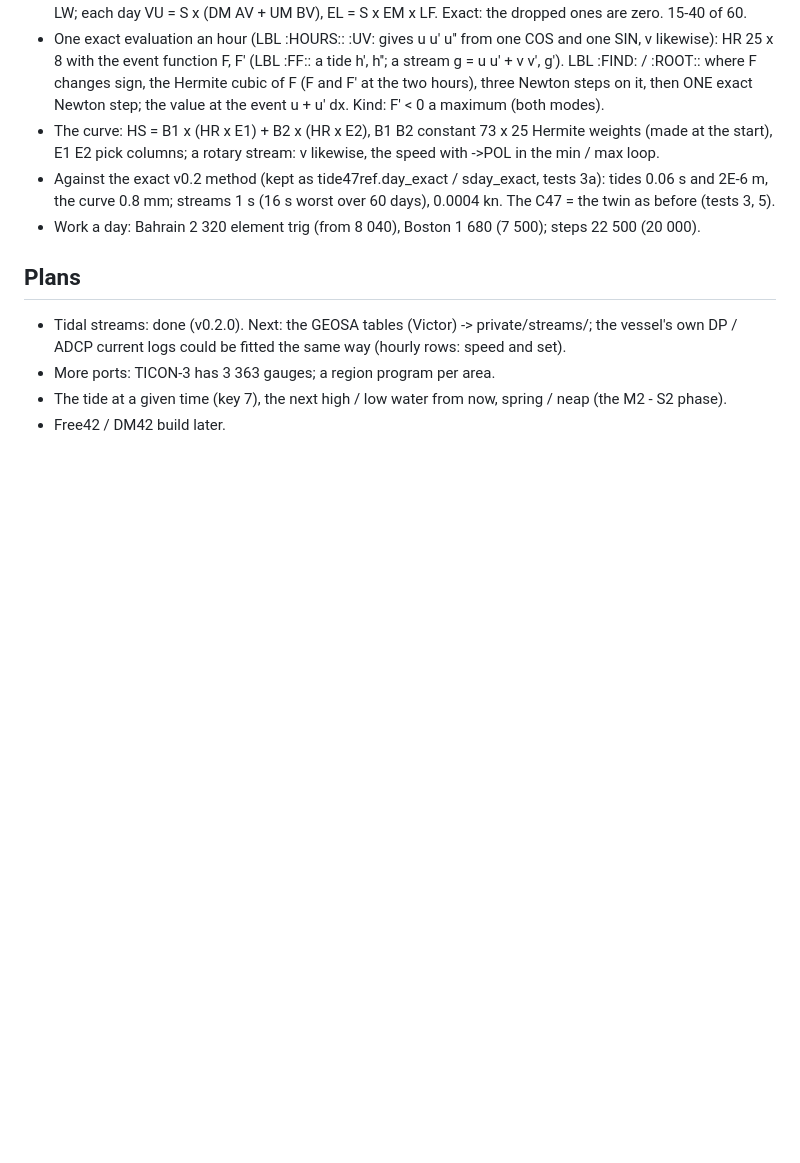
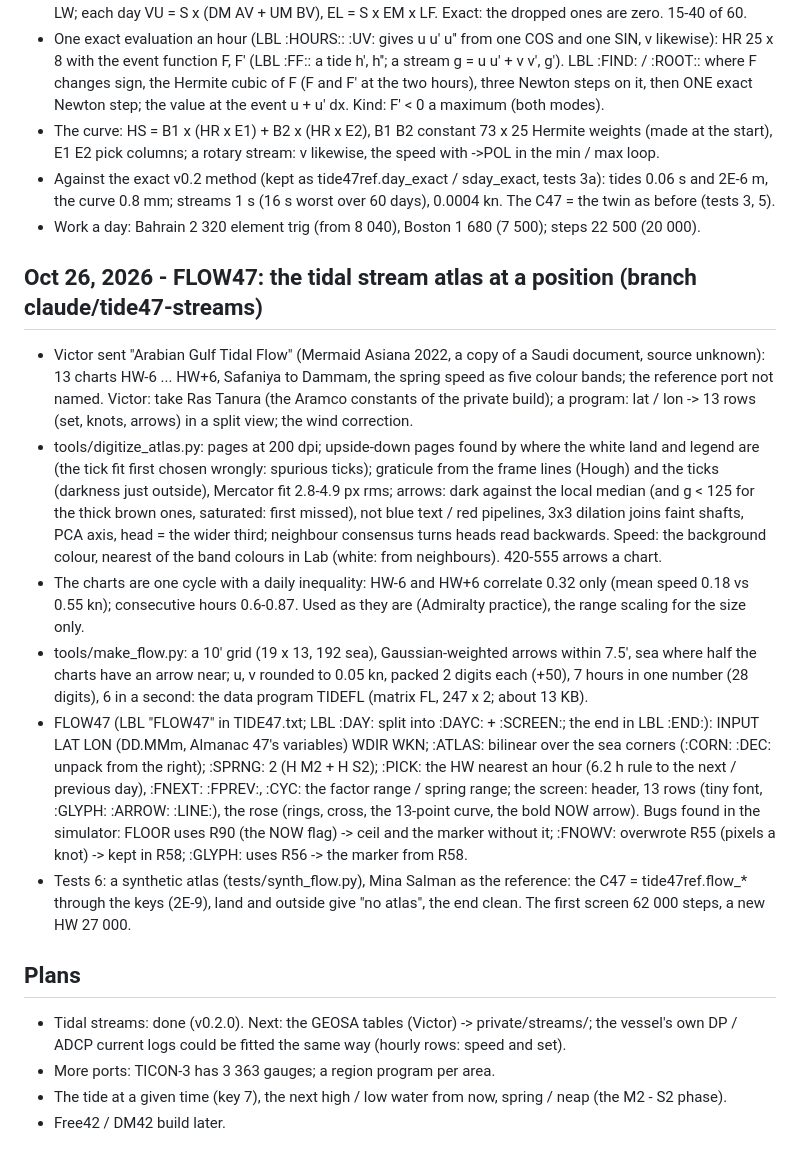
Before and after one commit to valdesvj/tide47, a Markdown page: DEVELOPMENT_NOTES.md, the part around the change. Rendered like a GitHub page; blank space fills up the shorter version.

```diff
--- a/DEVELOPMENT_NOTES.md
+++ b/DEVELOPMENT_NOTES.md
@@ -106,6 +106,33 @@
   curve 0.8 mm; streams 1 s (16 s worst over 60 days), 0.0004 kn. The C47 = the twin as before (tests 3, 5).
 - Work a day: Bahrain 2 320 element trig (from 8 040), Boston 1 680 (7 500); steps 22 500 (20 000).
 
+## Oct 26, 2026 - FLOW47: the tidal stream atlas at a position (branch claude/tide47-streams)
+
+- Victor sent "Arabian Gulf Tidal Flow" (Mermaid Asiana 2022, a copy of a Saudi document, source unknown): 13 charts
+  HW-6 ... HW+6, Safaniya to Dammam, the spring speed as five colour bands; the reference port not named. Victor:
+  take Ras Tanura (the Aramco constants of the private build); a program: lat / lon -> 13 rows (set, knots, arrows)
+  in a split view; the wind correction.
+- tools/digitize_atlas.py: pages at 200 dpi; upside-down pages found by where the white land and legend are (the
+  tick fit first chosen wrongly: spurious ticks); graticule from the frame lines (Hough) and the ticks (darkness
+  just outside), Mercator fit 2.8-4.9 px rms; arrows: dark against the local median (and g < 125 for the thick
+  brown ones, saturated: first missed), not blue text / red pipelines, 3x3 dilation joins faint shafts, PCA axis,
+  head = the wider third; neighbour consensus turns heads read backwards. Speed: the background colour, nearest of
+  the band colours in Lab (white: from neighbours). 420-555 arrows a chart.
+- The charts are one cycle with a daily inequality: HW-6 and HW+6 correlate 0.32 only (mean speed 0.18 vs 0.55 kn);
+  consecutive hours 0.6-0.87. Used as they are (Admiralty practice), the range scaling for the size only.
+- tools/make_flow.py: a 10' grid (19 x 13, 192 sea), Gaussian-weighted arrows within 7.5', sea where half the charts
+  have an arrow near; u, v rounded to 0.05 kn, packed 2 digits each (+50), 7 hours in one number (28 digits), 6 in a
+  second: the data program TIDEFL (matrix FL, 247 x 2; about 13 KB).
+- FLOW47 (LBL "FLOW47" in TIDE47.txt; LBL :DAY: split into :DAYC: + :SCREEN:; the end in LBL :END:): INPUT LAT LON
+  (DD.MMm, Almanac 47's variables) WDIR WKN; :ATLAS: bilinear over the sea corners (:CORN: :DEC: unpack from the
+  right); :SPRNG: 2 (H M2 + H S2); :PICK: the HW nearest an hour (6.2 h rule to the next / previous day), :FNEXT:
+  :FPREV:, :CYC: the factor range / spring range; the screen: header, 13 rows (tiny font, :GLYPH: :ARROW: :LINE:),
+  the rose (rings, cross, the 13-point curve, the bold NOW arrow). Bugs found in the simulator: FLOOR uses R90 (the
+  NOW flag) -> ceil and the marker without it; :FNOWV: overwrote R55 (pixels a knot) -> kept in R58; :GLYPH: uses
+  R56 -> the marker from R58.
+- Tests 6: a synthetic atlas (tests/synth_flow.py), Mina Salman as the reference: the C47 = tide47ref.flow_* through
+  the keys (2E-9), land and outside give "no atlas", the end clean. The first screen 62 000 steps, a new HW 27 000.
+
 ## Plans
 
 - Tidal streams: done (v0.2.0). Next: the GEOSA tables (Victor) -> private/streams/; the vessel's own DP / ADCP
```
Also changed, not shown: CLAUDE.md (+3 -1 lines), README.md (+10 -0 lines), docs/FLOW.md (added, +67 -0 lines), docs/FLOW47_synthetic.png (added), 14 other files.
